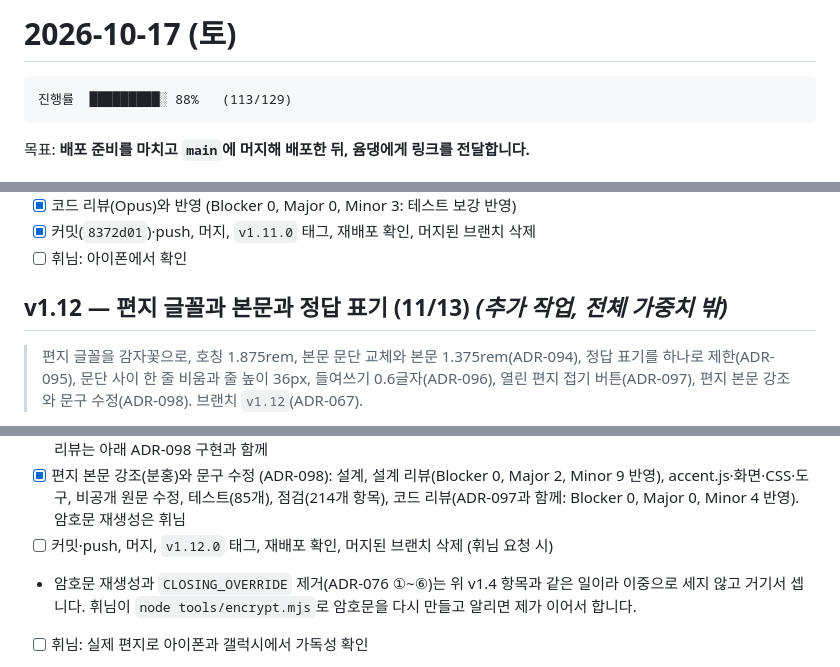
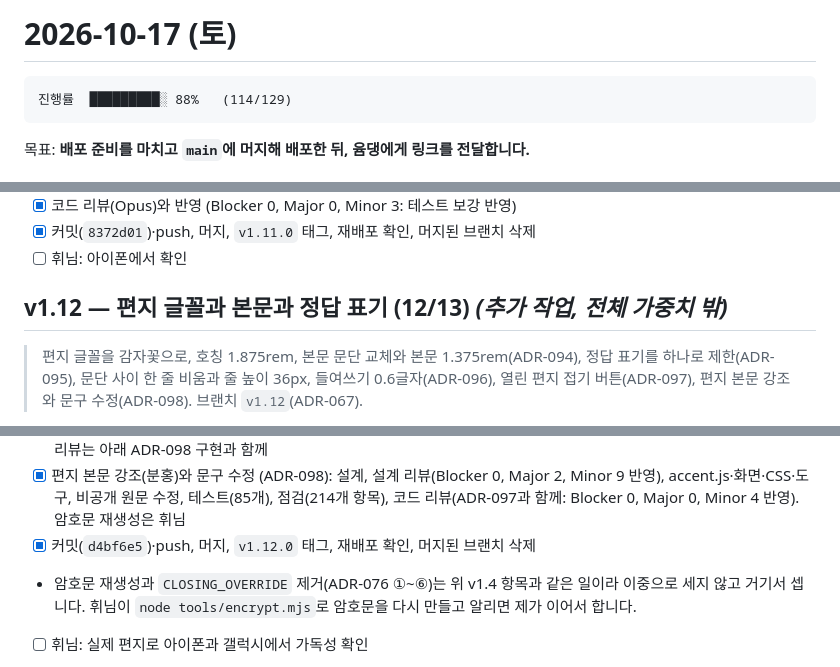
Before and after one commit to rang0616/demo_page, a Markdown page: schedule/2026-10-17.md, 3 parts joined by grey strips. GitHub-like rendering.

````diff
--- a/schedule/2026-10-17.md
+++ b/schedule/2026-10-17.md
@@ -1,7 +1,7 @@
 # 2026-10-17 (토)
 
 ```
-진행률  █████████░ 88%   (113/129)
+진행률  █████████░ 88%   (114/129)
 ```
 
 목표: **배포 준비를 마치고 `main`에 머지해 배포한 뒤, 윰댕에게 링크를 전달합니다.**
@@ -183,7 +183,7 @@
 - [x] 커밋(`8372d01`)·push, 머지, `v1.11.0` 태그, 재배포 확인, 머지된 브랜치 삭제
 - [ ] 휘님: 아이폰에서 확인
 
-## v1.12 — 편지 글꼴과 본문과 정답 표기 (11/13) *(추가 작업, 전체 가중치 밖)*
+## v1.12 — 편지 글꼴과 본문과 정답 표기 (12/13) *(추가 작업, 전체 가중치 밖)*
 
 > 편지 글꼴을 감자꽃으로, 호칭 1.875rem, 본문 문단 교체와 본문 1.375rem(ADR-094), 정답 표기를 하나로 제한(ADR-095), 문단 사이 한 줄 비움과 줄 높이 36px, 들여쓰기 0.6글자(ADR-096), 열린 편지 접기 버튼(ADR-097), 편지 본문 강조와 문구 수정(ADR-098). 브랜치 `v1.12`(ADR-067).
 
@@ -198,7 +198,7 @@
 - [x] 편지 문단 사이 한 줄 비움, 줄 높이 36px, 들여쓰기 0.6글자 (ADR-096): 설계, 설계 리뷰(Blocker 0, Major 2, Minor 4 반영), CSS·테스트(81개), 네 화면 점검(204개 항목), 코드 리뷰(Blocker 0, Major 0, Minor 3 반영)
 - [x] 편지 접기 버튼 (ADR-097): 설계, 설계 리뷰(Major 2·Minor 9 반영), 마크업·CSS·JS, 테스트(82개), 점검(213개 항목). 코드 리뷰는 아래 ADR-098 구현과 함께
 - [x] 편지 본문 강조(분홍)와 문구 수정 (ADR-098): 설계, 설계 리뷰(Blocker 0, Major 2, Minor 9 반영), accent.js·화면·CSS·도구, 비공개 원문 수정, 테스트(85개), 점검(214개 항목), 코드 리뷰(ADR-097과 함께: Blocker 0, Major 0, Minor 4 반영). 암호문 재생성은 휘님
-- [ ] 커밋·push, 머지, `v1.12.0` 태그, 재배포 확인, 머지된 브랜치 삭제 (휘님 요청 시)
+- [x] 커밋(`d4bf6e5`)·push, 머지, `v1.12.0` 태그, 재배포 확인, 머지된 브랜치 삭제
 - 암호문 재생성과 `CLOSING_OVERRIDE` 제거(ADR-076 ①~⑥)는 위 v1.4 항목과 같은 일이라 이중으로 세지 않고 거기서 셉니다. 휘님이 `node tools/encrypt.mjs`로 암호문을 다시 만들고 알리면 제가 이어서 합니다.
 - [ ] 휘님: 실제 편지로 아이폰과 갤럭시에서 가독성 확인
 
````
Also changed, not shown: other parts of schedule/2026-10-17.md (+1 -0 lines), design/CHANGELOG.md (+7 -7 lines), schedule/README.md (+2 -2 lines).
